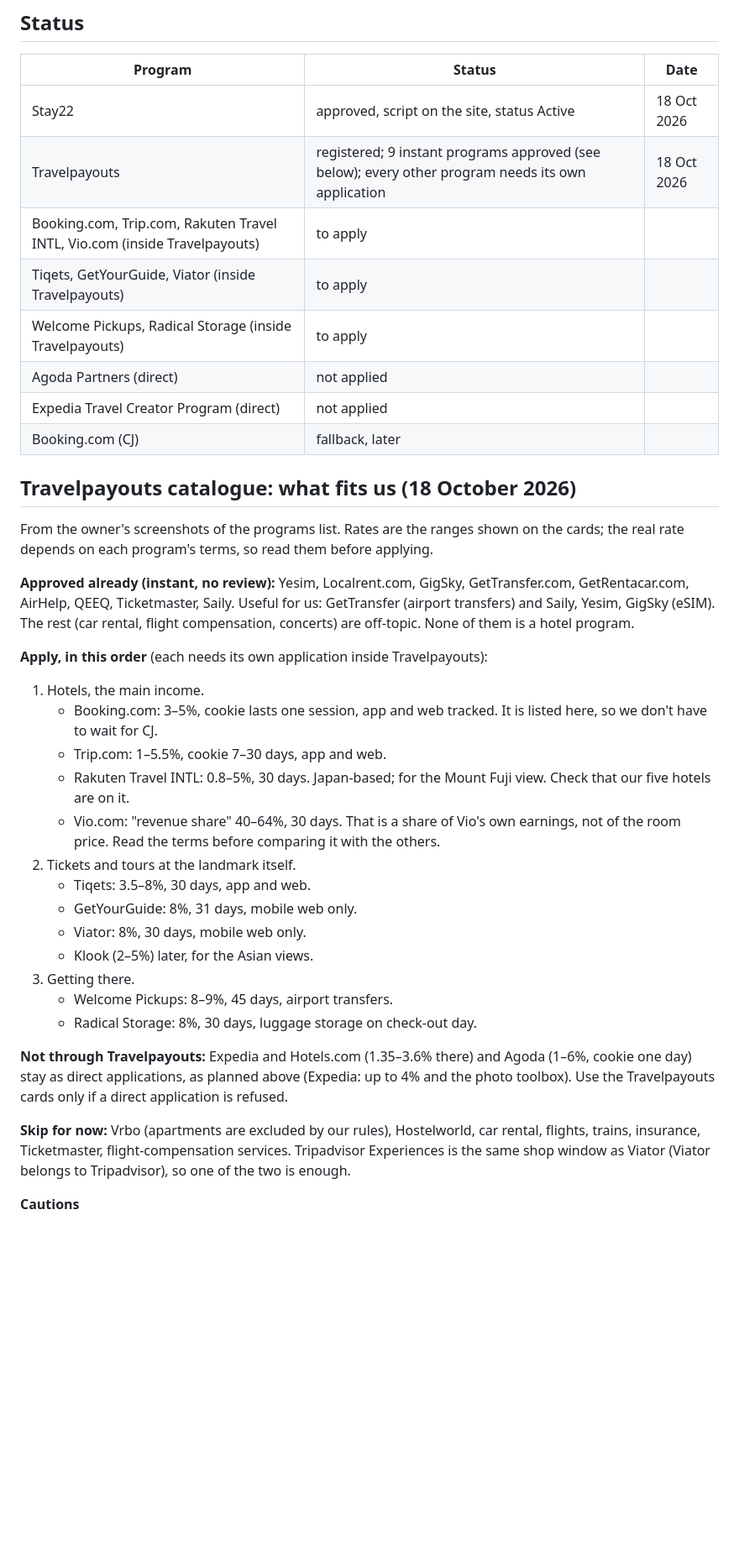
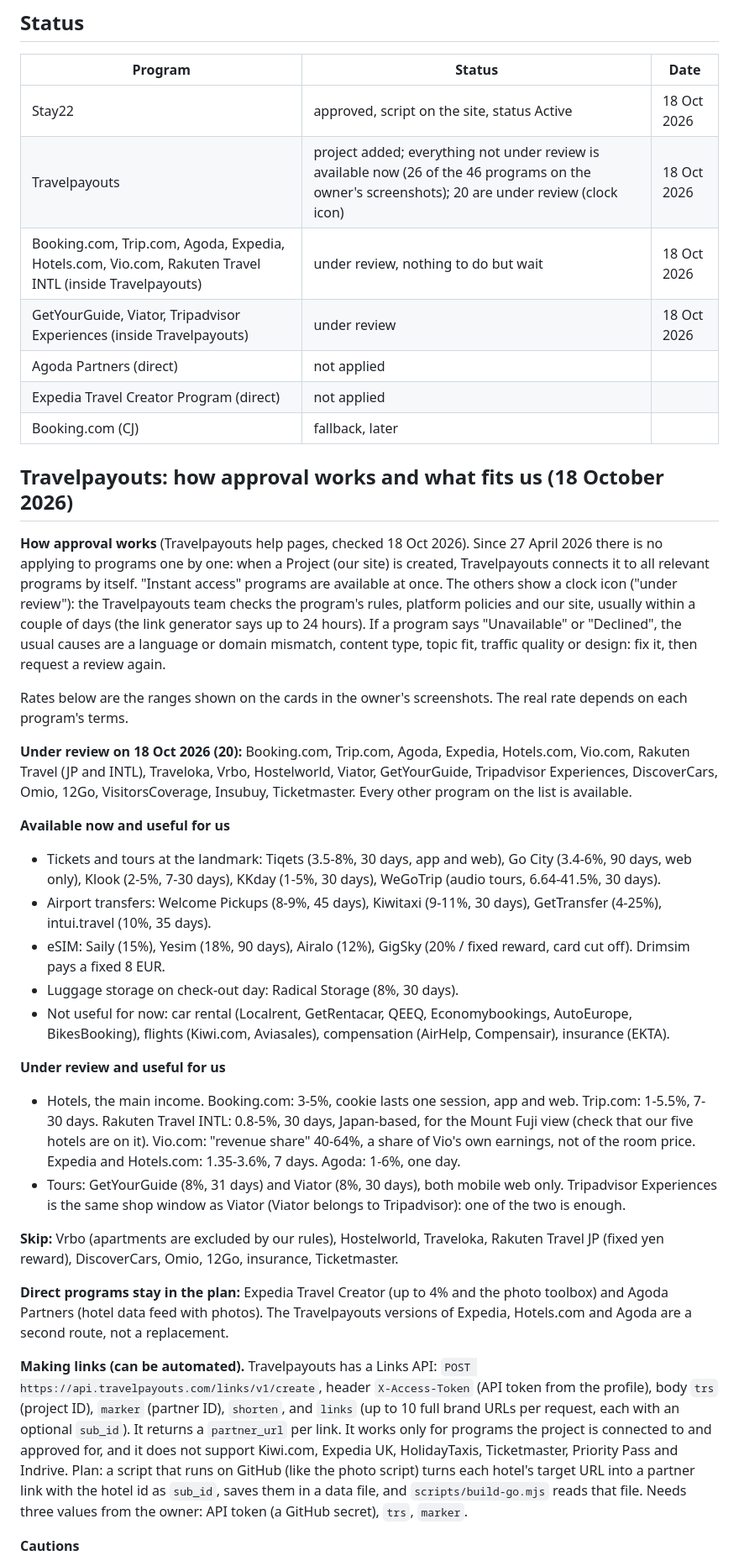
Before and after one commit to alexbogota/hotelsviewer, a Markdown page: docs/partners.md, the part around one of its changes. Shown at 84% size. Rendered like a GitHub page; blank space fills up the shorter version.

Commit message:
Partners: Travelpayouts approval works automatically since April 2026; 26 programs available, 20 under review; Links API plan [skip ci]
Co-Authored-By: Claude Sonnet 5.5 <noreply@anthropic.com>
Claude-Session: https://claude.ai/code/session_01Dpfg3Q9hcDGRnKUVgHN7wg

```diff
--- a/docs/partners.md
+++ b/docs/partners.md
@@ -22,37 +22,36 @@ Website, Pinterest, Bluesky, Mastodon, Tumblr, Quora, Telegram channel (planned)
 | Program | Status | Date |
 |---|---|---|
 | Stay22 | approved, script on the site, status Active | 18 Oct 2026 |
-| Travelpayouts | registered; 9 instant programs approved (see below); every other program needs its own application | 18 Oct 2026 |
-| Booking.com, Trip.com, Rakuten Travel INTL, Vio.com (inside Travelpayouts) | to apply | |
-| Tiqets, GetYourGuide, Viator (inside Travelpayouts) | to apply | |
-| Welcome Pickups, Radical Storage (inside Travelpayouts) | to apply | |
+| Travelpayouts | project added; everything not under review is available now (26 of the 46 programs on the owner's screenshots); 20 are under review (clock icon) | 18 Oct 2026 |
+| Booking.com, Trip.com, Agoda, Expedia, Hotels.com, Vio.com, Rakuten Travel INTL (inside Travelpayouts) | under review, nothing to do but wait | 18 Oct 2026 |
+| GetYourGuide, Viator, Tripadvisor Experiences (inside Travelpayouts) | under review | 18 Oct 2026 |
 | Agoda Partners (direct) | not applied | |
 | Expedia Travel Creator Program (direct) | not applied | |
 | Booking.com (CJ) | fallback, later | |
 
-## Travelpayouts catalogue: what fits us (18 October 2026)
-From the owner's screenshots of the programs list. Rates are the ranges shown on the cards; the real rate depends on each program's terms, so read them before applying.
+## Travelpayouts: how approval works and what fits us (18 October 2026)
+**How approval works** (Travelpayouts help pages, checked 18 Oct 2026). Since 27 April 2026 there is no applying to programs one by one: when a Project (our site) is created, Travelpayouts connects it to all relevant programs by itself. "Instant access" programs are available at once. The others show a clock icon ("under review"): the Travelpayouts team checks the program's rules, platform policies and our site, usually within a couple of days (the link generator says up to 24 hours). If a program says "Unavailable" or "Declined", the usual causes are a language or domain mismatch, content type, topic fit, traffic quality or design: fix it, then request a review again.
 
-**Approved already (instant, no review):** Yesim, Localrent.com, GigSky, GetTransfer.com, GetRentacar.com, AirHelp, QEEQ, Ticketmaster, Saily. Useful for us: GetTransfer (airport transfers) and Saily, Yesim, GigSky (eSIM). The rest (car rental, flight compensation, concerts) are off-topic. None of them is a hotel program.
+Rates below are the ranges shown on the cards in the owner's screenshots. The real rate depends on each program's terms.
 
-**Apply, in this order** (each needs its own application inside Travelpayouts):
-1. Hotels, the main income.
-   - Booking.com: 3–5%, cookie lasts one session, app and web tracked. It is listed here, so we don't have to wait for CJ.
-   - Trip.com: 1–5.5%, cookie 7–30 days, app and web.
-   - Rakuten Travel INTL: 0.8–5%, 30 days. Japan-based; for the Mount Fuji view. Check that our five hotels are on it.
-   - Vio.com: "revenue share" 40–64%, 30 days. That is a share of Vio's own earnings, not of the room price. Read the terms before comparing it with the others.
-2. Tickets and tours at the landmark itself.
-   - Tiqets: 3.5–8%, 30 days, app and web.
-   - GetYourGuide: 8%, 31 days, mobile web only.
-   - Viator: 8%, 30 days, mobile web only.
-   - Klook (2–5%) later, for the Asian views.
-3. Getting there.
-   - Welcome Pickups: 8–9%, 45 days, airport transfers.
-   - Radical Storage: 8%, 30 days, luggage storage on check-out day.
+**Under review on 18 Oct 2026 (20):** Booking.com, Trip.com, Agoda, Expedia, Hotels.com, Vio.com, Rakuten Travel (JP and INTL), Traveloka, Vrbo, Hostelworld, Viator, GetYourGuide, Tripadvisor Experiences, DiscoverCars, Omio, 12Go, VisitorsCoverage, Insubuy, Ticketmaster. Every other program on the list is available.
 
-**Not through Travelpayouts:** Expedia and Hotels.com (1.35–3.6% there) and Agoda (1–6%, cookie one day) stay as direct applications, as planned above (Expedia: up to 4% and the photo toolbox). Use the Travelpayouts cards only if a direct application is refused.
+**Available now and useful for us**
+- Tickets and tours at the landmark: Tiqets (3.5-8%, 30 days, app and web), Go City (3.4-6%, 90 days, web only), Klook (2-5%, 7-30 days), KKday (1-5%, 30 days), WeGoTrip (audio tours, 6.64-41.5%, 30 days).
+- Airport transfers: Welcome Pickups (8-9%, 45 days), Kiwitaxi (9-11%, 30 days), GetTransfer (4-25%), intui.travel (10%, 35 days).
+- eSIM: Saily (15%), Yesim (18%, 90 days), Airalo (12%), GigSky (20% / fixed reward, card cut off). Drimsim pays a fixed 8 EUR.
+- Luggage storage on check-out day: Radical Storage (8%, 30 days).
+- Not useful for now: car rental (Localrent, GetRentacar, QEEQ, Economybookings, AutoEurope, BikesBooking), flights (Kiwi.com, Aviasales), compensation (AirHelp, Compensair), insurance (EKTA).
 
-**Skip for now:** Vrbo (apartments are excluded by our rules), Hostelworld, car rental, flights, trains, insurance, Ticketmaster, flight-compensation services. Tripadvisor Experiences is the same shop window as Viator (Viator belongs to Tripadvisor), so one of the two is enough.
+**Under review and useful for us**
+- Hotels, the main income. Booking.com: 3-5%, cookie lasts one session, app and web. Trip.com: 1-5.5%, 7-30 days. Rakuten Travel INTL: 0.8-5%, 30 days, Japan-based, for the Mount Fuji view (check that our five hotels are on it). Vio.com: "revenue share" 40-64%, a share of Vio's own earnings, not of the room price. Expedia and Hotels.com: 1.35-3.6%, 7 days. Agoda: 1-6%, one day.
+- Tours: GetYourGuide (8%, 31 days) and Viator (8%, 30 days), both mobile web only. Tripadvisor Experiences is the same shop window as Viator (Viator belongs to Tripadvisor): one of the two is enough.
+
+**Skip:** Vrbo (apartments are excluded by our rules), Hostelworld, Traveloka, Rakuten Travel JP (fixed yen reward), DiscoverCars, Omio, 12Go, insurance, Ticketmaster.
+
+**Direct programs stay in the plan:** Expedia Travel Creator (up to 4% and the photo toolbox) and Agoda Partners (hotel data feed with photos). The Travelpayouts versions of Expedia, Hotels.com and Agoda are a second route, not a replacement.
+
+**Making links (can be automated).** Travelpayouts has a Links API: `POST https://api.travelpayouts.com/links/v1/create`, header `X-Access-Token` (API token from the profile), body `trs` (project ID), `marker` (partner ID), `shorten`, and `links` (up to 10 full brand URLs per request, each with an optional `sub_id`). It returns a `partner_url` per link. It works only for programs the project is connected to and approved for, and it does not support Kiwi.com, Expedia UK, HolidayTaxis, Ticketmaster, Priority Pass and Indrive. Plan: a script that runs on GitHub (like the photo script) turns each hotel's target URL into a partner link with the hotel id as `sub_id`, saves them in a data file, and `scripts/build-go.mjs` reads that file. Needs three values from the owner: API token (a GitHub secret), `trs`, `marker`.
 
 **Cautions**
 - Short cookies: Booking (one session) and Agoda (one day) pay only if the guest books soon after the click. Our readers plan ahead, so longer cookies matter.
```
Also changed, not shown: other parts of docs/partners.md (+9 -5 lines), START.md (+2 -1 lines).
